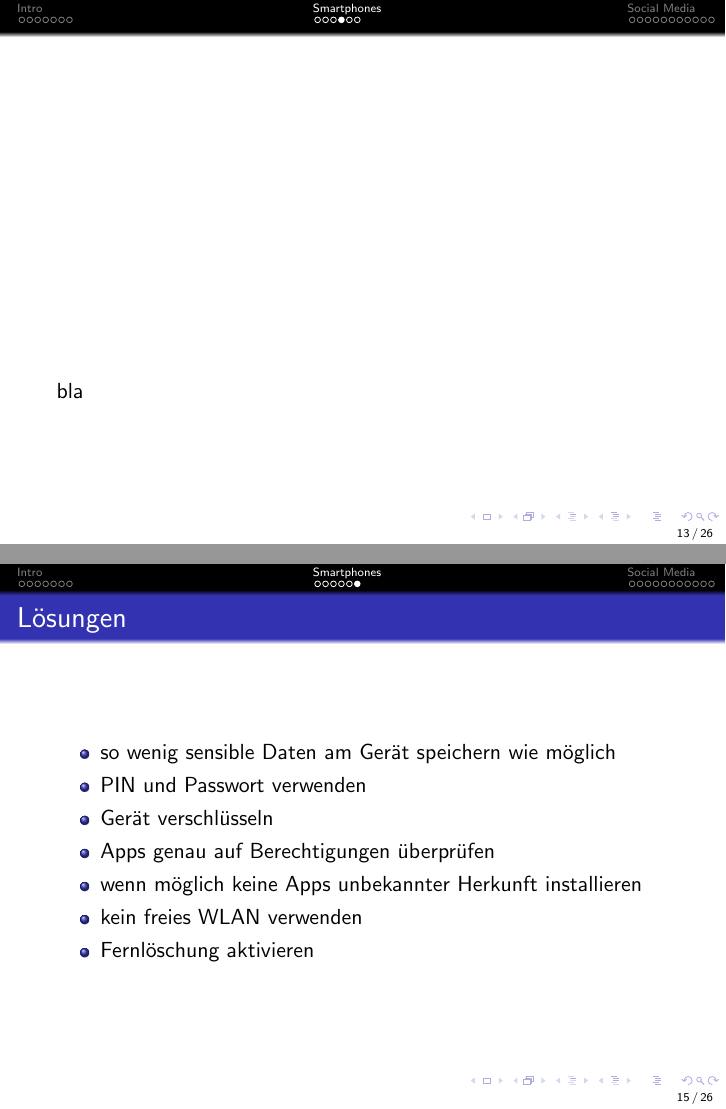
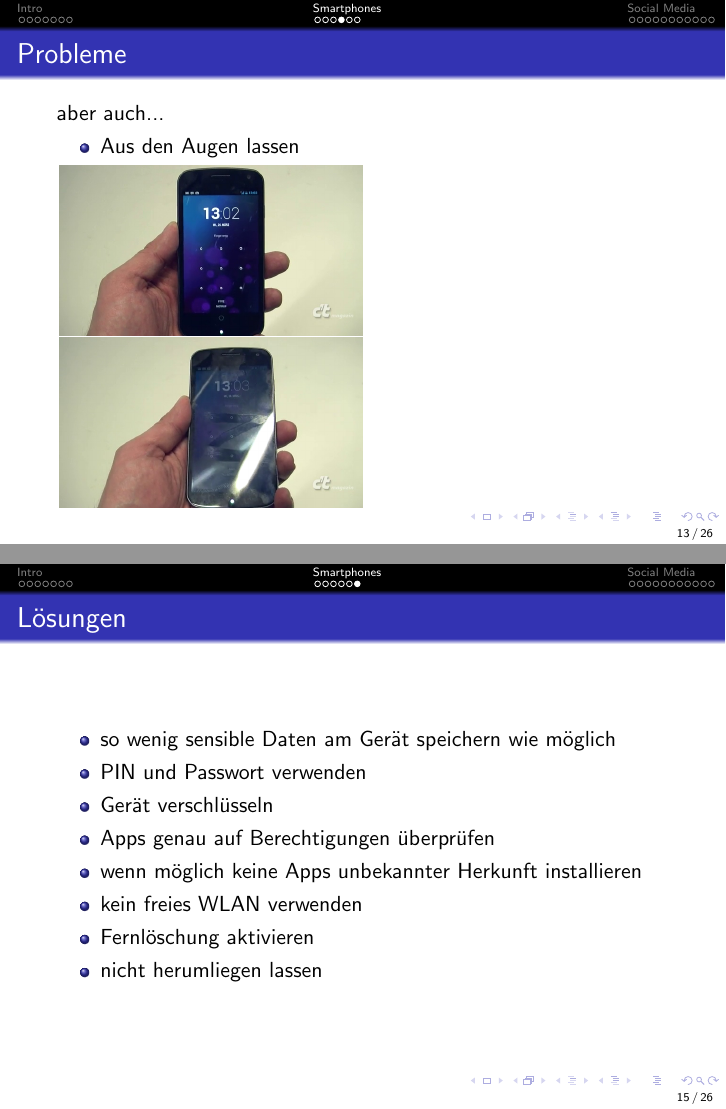
Before and after one commit to phoenix147/ddi2012, LaTeX slides (presentation.tex, which reads smartphones.tex): pages 39 and 47 of 65 before the commit and pages 42 and 51 of 69 after it, joined at a grey line. Compiled offline with pdfLaTeX; a LaTeX package or settings file that is missing is left out.

```diff
--- a/presentation.tex
+++ b/presentation.tex
@@ -15,8 +15,9 @@
 
 \setbeamercovered{transparent}
 \setbeamertemplate{footline}[frame number]
-%\setbeameroption{show notes on second screen=right}
-%\setbeameroption{hide notes}
+%\setbeameroption{show notes on second screen}
+%\setbeameroption{show only notes}
+\setbeameroption{hide notes}
 
 \title{Being a Digital Native, for Dummies}
 
--- a/smartphones.tex
+++ b/smartphones.tex
@@ -22,24 +22,49 @@
 		  \item Browserverlauf
 		  \item ...
 	  \end{itemize}
+	  \item<4-> in Zukunft noch wichtiger (Bezahlen, Autorisieren, etc)
   \end{itemize}
    \column{150pt}
-   		\includegraphics<1>[height=3cm]{mobile_security_cares.jpg}
-  	  	\includegraphics<2>[height=5cm]{smartphone_always_with_you.jpg}
-  	  	\includegraphics<3>[height=3cm]{locationgate.jpg}
+   		\includegraphics<1>[height=3cm]{smartphones_bilder/mobile_security_cares.jpg}
+  	  	\includegraphics<2>[height=5cm]{smartphones_bilder/smartphone_always_with_you.jpg}
+  	  	\includegraphics<3->[height=3cm]{smartphones_bilder/locationgate.jpg}
 \end{columns}
+\frametitle{Note Test}
+   This is the frame text
+  \note[item]{Note for a itemized note list}
+  \note{Note for a continuous note text}
 \end{frame}
 
 \begin{frame}{Probleme}
   \begin{itemize}
-    \item<1-> immer mehr im Fokus von Viren/Malware/Phishing etc.
-    \item<2-> auch Diebstahl/Verlust
+    \item<1-> Viren/Malware/Phishing etc.
+    \item<2-> Diebstahl/Verlust
     \item<3-> Zugriffsrechte von Apps (v.a. Jailbreak/Root)
   \end{itemize}
+  \begin{columns}
+  \column{100pt}
+  \includegraphics<1->[height=3cm]{smartphones_bilder/smartphone_malware.jpg}
+  \column{100pt}
+  \includegraphics<2->[height=3cm]{smartphones_bilder/smartphone_theft.jpg}
+  \column{100pt}
+  \includegraphics<3->[height=3cm]{smartphones_bilder/apps-berechtigungen.jpg}
+  \end{columns}
 \end{frame}
 
-\begin{frame}
-\movie[width=8cm,height=5cm,showcontrols=true]{bla}{sperrmuster_hack.mp4}
+\begin{frame}{Probleme}
+	aber auch...
+  \begin{itemize}
+  	\item<1-> Aus den Augen lassen
+  \end{itemize}
+
+  \begin{columns}
+  \column{30pt}
+  \column{200pt}
+  	\includegraphics<2->[height=3cm]{smartphones_bilder/galaxy_nexus.png}
+  	\includegraphics<3->[height=3cm]{smartphones_bilder/galaxy_nexus_wischmuster.png}
+  \column{200pt}
+  \column{1pt}
+  \end{columns}
 \end{frame}
 
 \begin{frame}{}
@@ -57,5 +82,6 @@
 		\item<5-> wenn möglich keine Apps unbekannter Herkunft installieren
 		\item<6-> kein freies WLAN verwenden
 		\item<7-> Fernlöschung aktivieren
+		\item<8-> nicht herumliegen lassen
 	\end{itemize}
 \end{frame}
```
